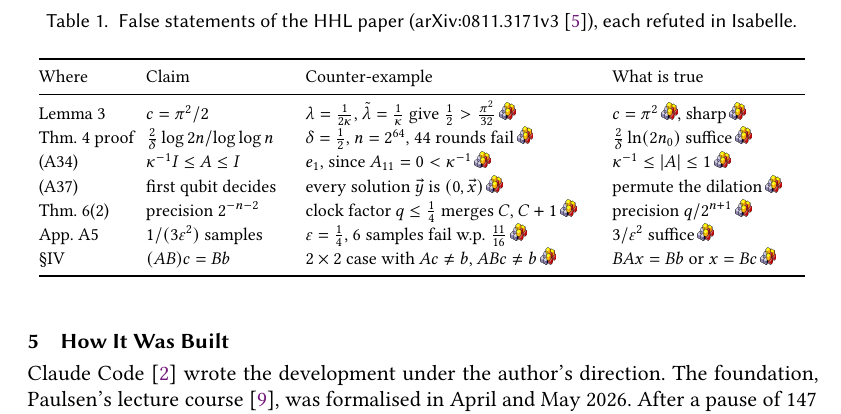
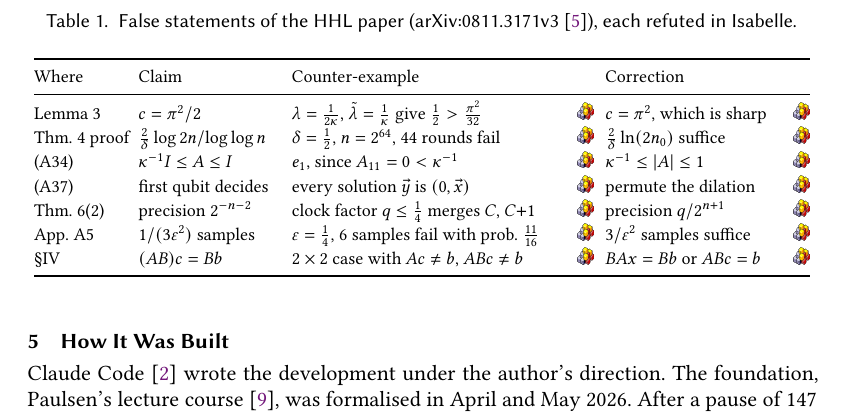
Before and after one commit to brydustin/Quantum_Computing, a LaTeX paper (planqc2027/planqc.tex): part of page 5 of 6, cut so that both start at the same text. Compiled offline with pdfLaTeX.

Commit message:
PLanQC abstract: Table 1 with aligned proof-link columns and a Correction column
Co-Authored-By: Claude Opus 5.5 <noreply@anthropic.com>

```diff
--- a/planqc2027/planqc.tex
+++ b/planqc2027/planqc.tex
@@ -22,7 +22,8 @@
 % Isabelle logo linking to a theorem at a fixed commit (\isalink{path}{line}).
 \newcommand{\isalogo}{\includegraphics[width=8pt]{isabelle_transparent.png}}
 \newcommand{\repo}{https://github.com/brydustin/Quantum_Computing/blob/c3312504b05933b4ae2bcfdadf832a65abff1696}
-\DeclareRobustCommand{\isalink}[2]{\,\href{\repo/#1\#L#2}{\isalogo}}
+\newcommand{\isahref}[2]{\href{\repo/#1\#L#2}{\isalogo}}
+\DeclareRobustCommand{\isalink}[2]{\,\isahref{#1}{#2}}
 \DeclareRobustCommand{\isa}[1]{\textsf{\def\_{\char95\allowbreak}#1}}
 \definecolor{backcolour}{rgb}{0.96,0.96,0.93}
 \lstdefinestyle{isabellestyle}{
@@ -247,17 +248,17 @@ Isabelle.}\label{tab:errata}
 \footnotesize
 \renewcommand{\arraystretch}{1.1}\setlength{\tabcolsep}{3pt}
 \newcolumntype{L}[1]{>{\raggedright\arraybackslash}p{#1}}
-\begin{tabular}{@{}lL{2.6cm}L{5.2cm}L{3.4cm}@{}}
+\begin{tabular}{@{}l@{\hspace{4.5pt}}L{72.5pt}@{\hspace{4.5pt}}L{141.3pt}@{\hspace{2pt}}c@{\hspace{6pt}}L{92.6pt}@{\hspace{2pt}}c@{}}
 \toprule
-Where & Claim & Counter-example & What is true\\
+Where & Claim & Counter-example && Correction &\\
 \midrule
-Lemma 3 & $c=\pi^2/2$ & $\lambda=\frac1{2\kappa}$, $\tilde\lambda=\frac1\kappa$ give $\frac12>\frac{\pi^2}{32}$\isalink{Algorithms/HHL_Filter.thy}{539} & $c=\pi^2$\isalink{Algorithms/HHL_Filter.thy}{418}, sharp\isalink{Algorithms/HHL_Filter.thy}{567}\\
-Thm.~4 proof & $\frac2\delta\log 2n/\log\log n$ & $\delta=\frac12$, $n=2^{64}$, 44 rounds fail\isalink{Algorithms/HHL_Optimality.thy}{669} & $\frac2\delta\ln(2n_0)$ suffice\isalink{Algorithms/HHL_Optimality.thy}{649}\\
-(A34) & $\kappa^{-1}I\le A\le I$ & $e_1$, since $A_{11}=0<\kappa^{-1}$\isalink{Algorithms/HHL_Optimality.thy}{202} & $\kappa^{-1}\le\lvert A\rvert\le1$\isalink{Algorithms/HHL_Optimality.thy}{135}\\
-(A37) & first qubit decides & every solution $\vec y$ is $(0,\vec x)$\isalink{Algorithms/HHL_Optimality.thy}{231} & permute the dilation\isalink{Algorithms/HHL_Optimality.thy}{457}\\
-Thm.~6(2) & precision $2^{-n-2}$ & clock factor $q\le\frac14$ merges $C$, $C+1$\isalink{Algorithms/HHL_Optimality.thy}{999} & precision $q/2^{n+1}$\isalink{Algorithms/HHL_Optimality.thy}{973}\\
-App.~A5 & $1/(3\varepsilon^2)$ samples & $\varepsilon=\frac14$, 6 samples fail w.p.\ $\frac{11}{16}$\isalink{Algorithms/HHL_Discussion.thy}{524} & $3/\varepsilon^2$ suffice\isalink{Algorithms/HHL_Discussion.thy}{537}\\
-\S IV & $(AB)c=Bb$ & $2\times2$ case with $Ac\ne b$, $ABc\ne b$\isalink{Algorithms/HHL_Discussion.thy}{595} & $BAx=Bb$ or $x=Bc$\isalink{Algorithms/HHL_Discussion.thy}{562}\\
+Lemma 3 & $c=\pi^2/2$ & $\lambda=\frac1{2\kappa}$, $\tilde\lambda=\frac1\kappa$ give $\frac12>\frac{\pi^2}{32}$ & \isahref{Algorithms/HHL_Filter.thy}{539} & $c=\pi^2$, which is sharp & \isahref{Algorithms/HHL_Filter.thy}{418}\\
+Thm.~4 proof & $\frac2\delta\log 2n/\log\log n$ & $\delta=\frac12$, $n=2^{64}$, 44 rounds fail & \isahref{Algorithms/HHL_Optimality.thy}{669} & $\frac2\delta\ln(2n_0)$ suffice & \isahref{Algorithms/HHL_Optimality.thy}{649}\\
+(A34) & $\kappa^{-1}I\le A\le I$ & $e_1$, since $A_{11}=0<\kappa^{-1}$ & \isahref{Algorithms/HHL_Optimality.thy}{202} & $\kappa^{-1}\le\lvert A\rvert\le1$ & \isahref{Algorithms/HHL_Optimality.thy}{135}\\
+(A37) & first qubit decides & every solution $\vec y$ is $(0,\vec x)$ & \isahref{Algorithms/HHL_Optimality.thy}{231} & permute the dilation & \isahref{Algorithms/HHL_Optimality.thy}{457}\\
+Thm.~6(2) & precision $2^{-n-2}$ & clock factor $q\le\frac14$ merges $C$, $C{+}1$ & \isahref{Algorithms/HHL_Optimality.thy}{999} & precision $q/2^{n+1}$ & \isahref{Algorithms/HHL_Optimality.thy}{973}\\
+App.~A5 & $1/(3\varepsilon^2)$ samples & $\varepsilon=\frac14$, 6 samples fail with prob.\ $\frac{11}{16}$ & \isahref{Algorithms/HHL_Discussion.thy}{524} & $3/\varepsilon^2$ samples suffice & \isahref{Algorithms/HHL_Discussion.thy}{537}\\
+\S IV & $(AB)c=Bb$ & $2\times2$ case with $Ac\ne b$, $ABc\ne b$ & \isahref{Algorithms/HHL_Discussion.thy}{595} & $BAx=Bb$ or $ABc=b$ & \isahref{Algorithms/HHL_Discussion.thy}{562}\\
 \bottomrule
 \end{tabular}
 \end{table}
```
